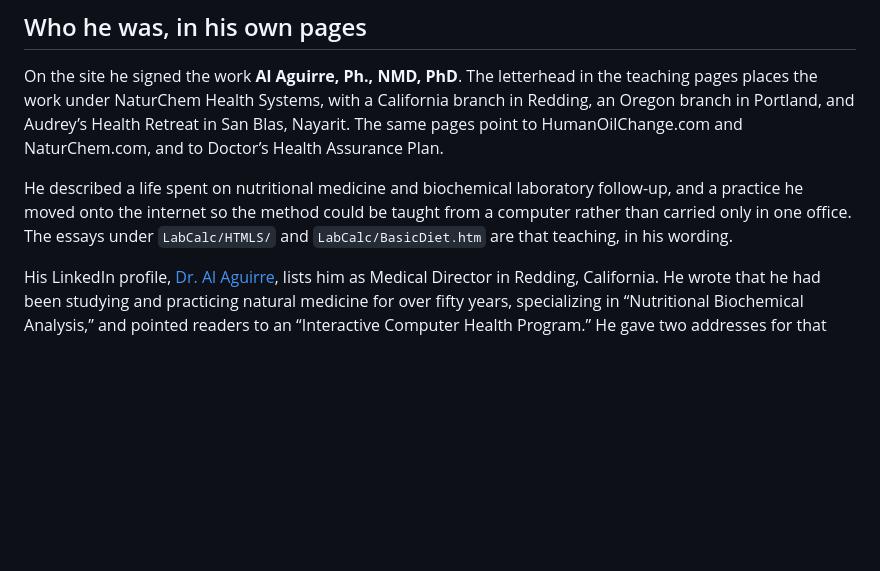
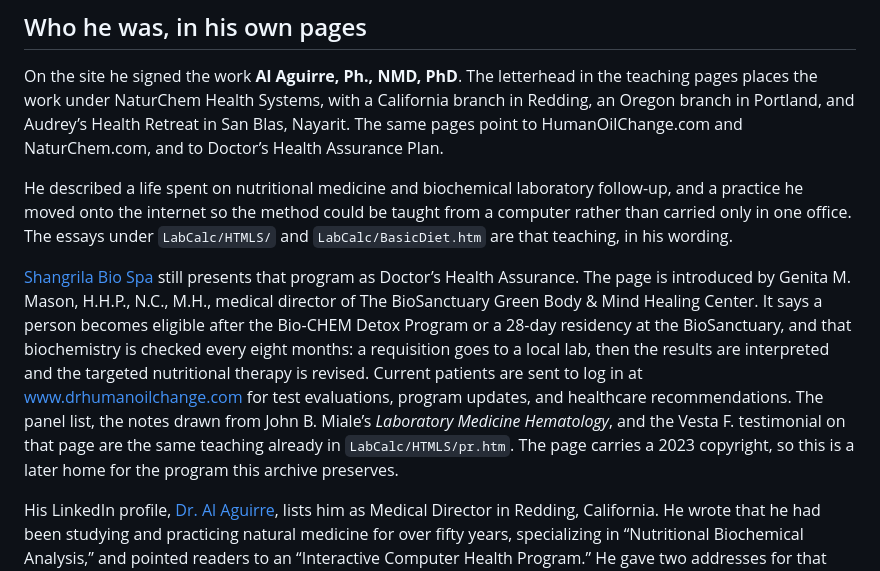
Before and after one commit to sorob/drhumanoilchange, a Markdown page: README.md, the part around the change. GitHub-like rendering; blank space fills up the shorter version.

Commit message:
Note where Doctor's Health Assurance was still offered.
Link the Shangrila Bio Spa page that sends patients back to this site for lab evaluations and nutritional follow-up.

```diff
--- a/README.md
+++ b/README.md
@@ -17,6 +17,8 @@ This repository is the server copy of [drhumanoilchange.com](http://www.drhumano
 On the site he signed the work **Al Aguirre, Ph., NMD, PhD**. The letterhead in the teaching pages places the work under NaturChem Health Systems, with a California branch in Redding, an Oregon branch in Portland, and Audrey’s Health Retreat in San Blas, Nayarit. The same pages point to HumanOilChange.com and NaturChem.com, and to Doctor’s Health Assurance Plan.
 
 He described a life spent on nutritional medicine and biochemical laboratory follow-up, and a practice he moved onto the internet so the method could be taught from a computer rather than carried only in one office. The essays under `LabCalc/HTMLS/` and `LabCalc/BasicDiet.htm` are that teaching, in his wording.
+
+[Shangrila Bio Spa](http://www.shangrilabiospa.com/doctors-health-assurance/) still presents that program as Doctor’s Health Assurance. The page is introduced by Genita M. Mason, H.H.P., N.C., M.H., medical director of The BioSanctuary Green Body & Mind Healing Center. It says a person becomes eligible after the Bio-CHEM Detox Program or a 28-day residency at the BioSanctuary, and that biochemistry is checked every eight months: a requisition goes to a local lab, then the results are interpreted and the targeted nutritional therapy is revised. Current patients are sent to log in at [www.drhumanoilchange.com](http://www.drhumanoilchange.com/) for test evaluations, program updates, and healthcare recommendations. The panel list, the notes drawn from John B. Miale’s *Laboratory Medicine Hematology*, and the Vesta F. testimonial on that page are the same teaching already in `LabCalc/HTMLS/pr.htm`. The page carries a 2023 copyright, so this is a later home for the program this archive preserves.
 
 His LinkedIn profile, [Dr. Al Aguirre](https://www.linkedin.com/in/dr-al-aguirre-08672650), lists him as Medical Director in Redding, California. He wrote that he had been studying and practicing natural medicine for over fifty years, specializing in “Nutritional Biochemical Analysis,” and pointed readers to an “Interactive Computer Health Program.” He gave two addresses for that work: [www.BloodBalance.com](http://www.BloodBalance.com) and DrHumanOilChange.com. He also described a therapy he named GH6x, a buffering system he called six times stronger than GH3 and ten times more effective, made with natural therapeutic agents. That description is his own.
 
```
